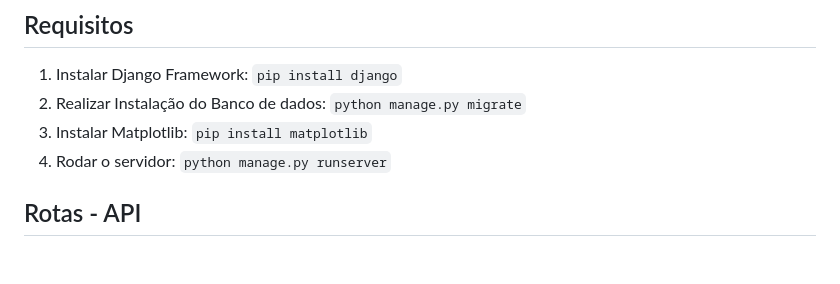
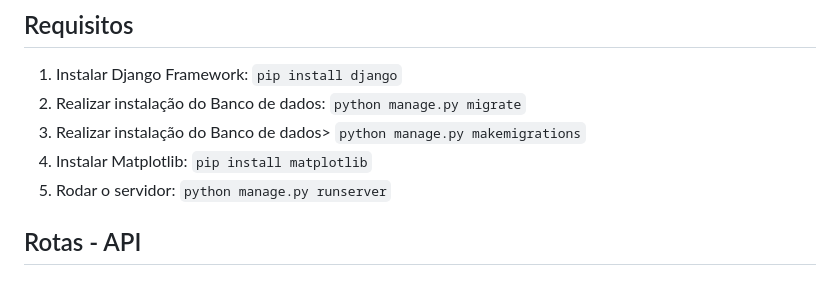
Before and after one commit to LoganMiranda/Radix-API-Challenge, a Markdown page: README.md, the part around the change. Rendered like a GitHub page.

```diff
--- a/README.md
+++ b/README.md
@@ -7,9 +7,10 @@ Foi criada uma API, com dois endpoints, e três páginas web.
 
 ## Requisitos
 1. Instalar Django Framework: `pip install django`
-2. Realizar Instalação do Banco de dados: `python manage.py migrate`
-3. Instalar Matplotlib: `pip install matplotlib`
-4. Rodar o servidor: `python manage.py runserver`
+2. Realizar instalação do Banco de dados: `python manage.py migrate`
+3. Realizar instalação do Banco de dados> `python manage.py makemigrations`
+4. Instalar Matplotlib: `pip install matplotlib`
+5. Rodar o servidor: `python manage.py runserver`
 
 ## Rotas - API
 
```
